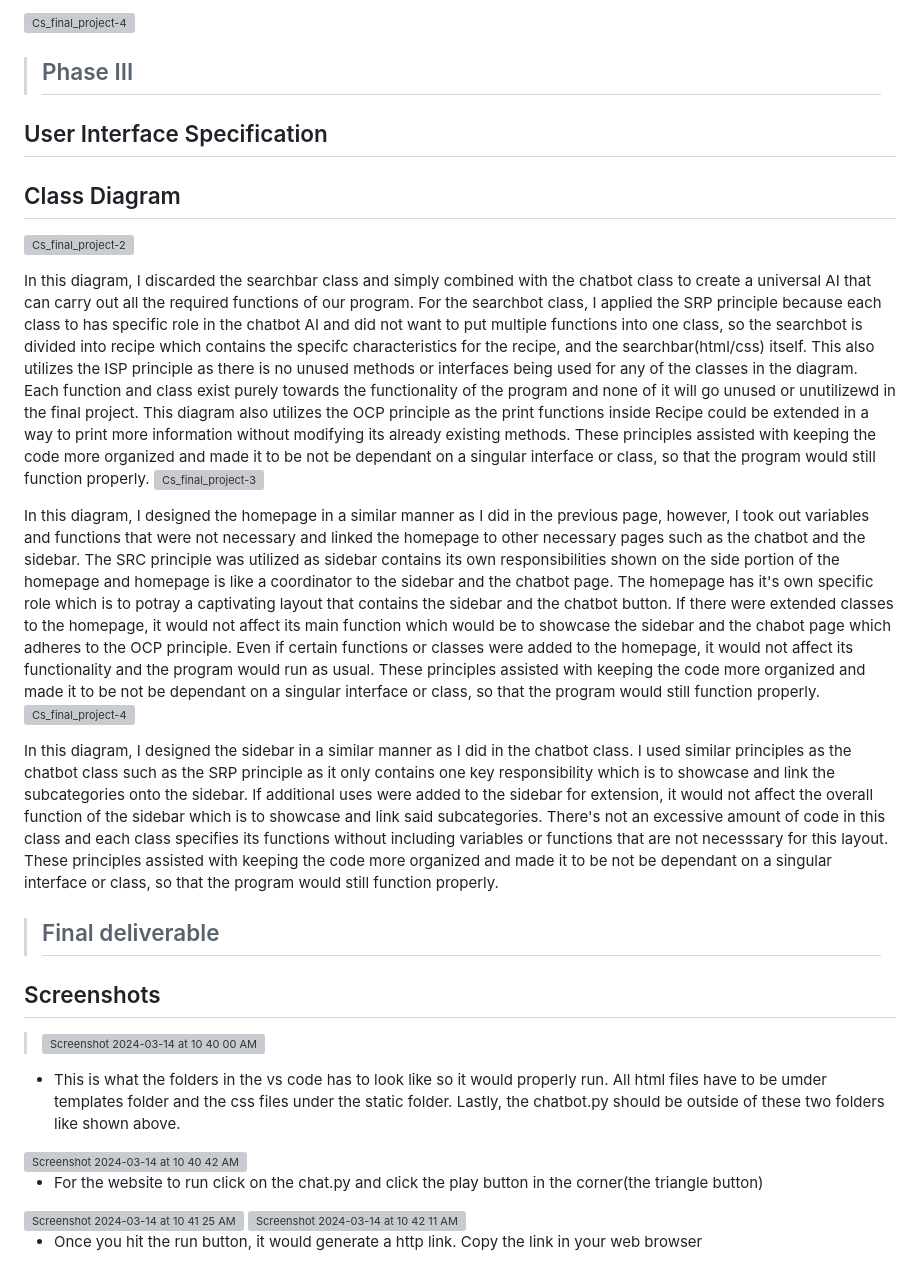
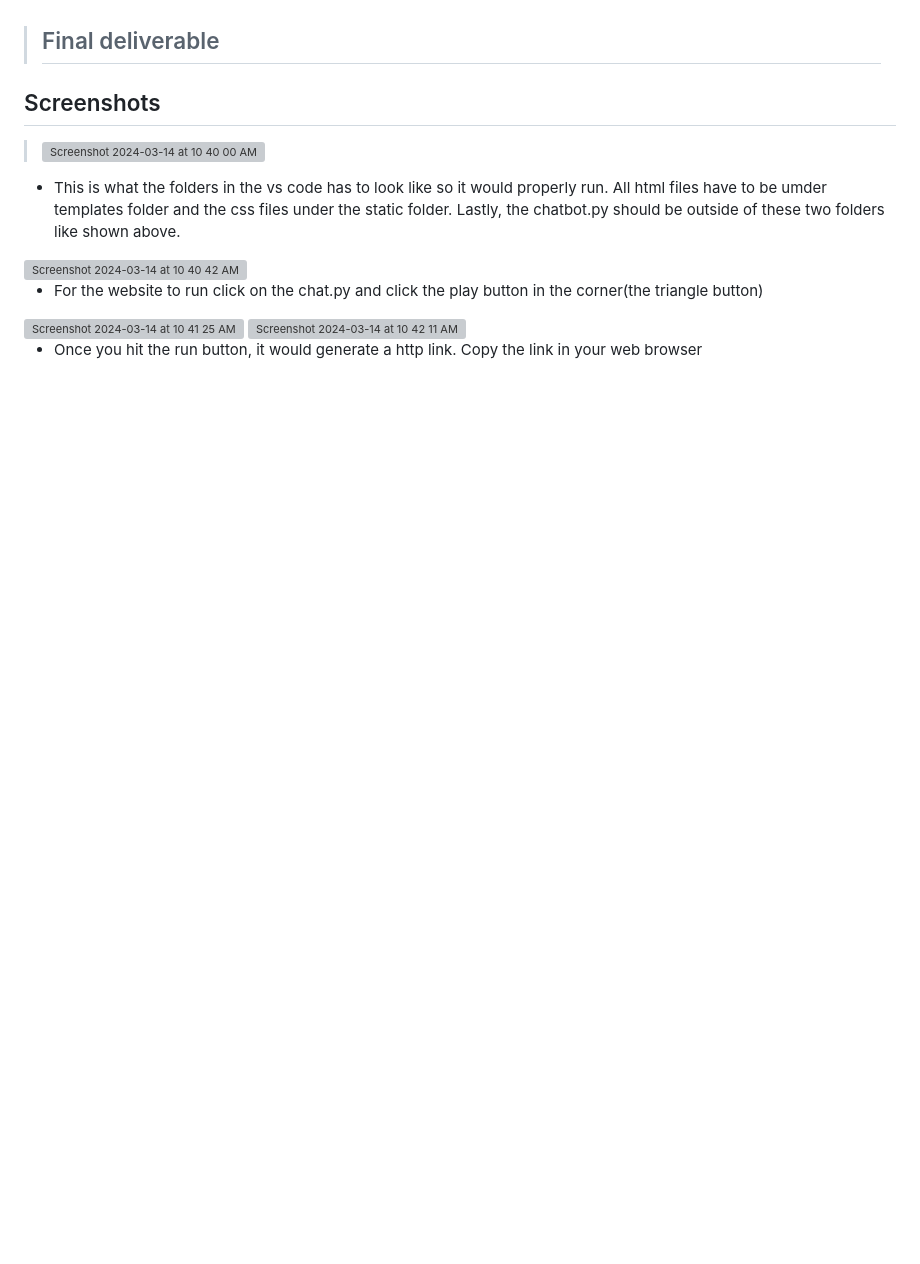
Before and after one commit to smatta27/recipe-bot, a Markdown page: README.md, the part around the change printed below. Rendered like a GitHub page; blank space fills up the shorter version; grey boxes are pictures that could not be loaded.

```diff
--- a/README.md
+++ b/README.md
@@ -34,23 +20,3 @@
-![Cs_final_project-4](https://github.com/cs100/final-project-hsarr001-avino008-bramk002-smatt023/assets/156261894/baea1e41-4ae8-4f09-9104-5cd70ac74b06)
-
-
- > ## Phase III
-
- ## User Interface Specification
-
-## Class Diagram
-![Cs_final_project-2](https://github.com/cs100/final-project-hsarr001-avino008-bramk002-smatt023/assets/156261894/582084a7-01dd-4c35-ab71-7a2167c899ac)
-
- In this diagram, I discarded the searchbar class and simply combined with the chatbot class to create a universal AI that can carry out all the required functions of our program. For the searchbot class, I applied the SRP principle because each class to has specific role in the chatbot AI and did not want to put multiple functions into one class, so the searchbot is divided into recipe which contains the specifc characteristics for the recipe, and the searchbar(html/css) itself. This also utilizes the ISP principle as there is no unused methods or interfaces being used for any of the classes in the diagram. Each function and class exist purely towards the functionality of the program and none of it will go unused or unutilizewd in the final project. This diagram also utilizes the OCP principle as the print functions inside Recipe could be extended in a way to print more information without modifying its already existing methods. These principles assisted with keeping the code more organized and made it to be not be dependant on a singular interface or class, so that the program would still function properly.
-![Cs_final_project-3](https://github.com/cs100/final-project-hsarr001-avino008-bramk002-smatt023/assets/156261894/7cca7f6e-0db7-48ec-9b47-fe108552f62f)
-
-
- In this diagram, I designed the homepage in a similar manner as I did in the previous page, however, I took out variables and functions that were not necessary and linked the homepage to other necessary pages such as the chatbot and the sidebar. The SRC principle was utilized as sidebar contains its own responsibilities shown on the side portion of the homepage and homepage is like a coordinator to the sidebar and the chatbot page. The homepage has it's own specific role which is to potray a captivating layout that contains the sidebar and the chatbot button. If there were extended classes to the homepage, it would not affect its main function which would be to showcase the sidebar and the chabot page which adheres to the OCP principle. Even if certain functions or classes were added to the homepage, it would not affect its functionality and the program would run as usual. These principles assisted with keeping the code more organized and made it to be not be dependant on a singular interface or class, so that the program would still function properly.
-![Cs_final_project-4](https://github.com/cs100/final-project-hsarr001-avino008-bramk002-smatt023/assets/156261894/96b97f05-7fe7-41d1-8549-b26f96693761)
-
-
-In this diagram, I designed the sidebar in a similar manner as I did in the chatbot class. I used similar principles as the chatbot class such as the SRP principle as it only contains one key responsibility which is to showcase and link the subcategories onto the sidebar. If additional uses were added to the sidebar for extension, it would not affect the overall function of the sidebar which is to showcase and link said subcategories. There's not an excessive amount of code in this class and each class specifies its functions without including variables or functions that are not necesssary for this layout. These principles assisted with keeping the code more organized and made it to be not be dependant on a singular interface or class, so that the program would still function properly.
-
 
  > ## Final deliverable
 
```
Also changed, not shown: other parts of README.md (+0 -14 lines).
